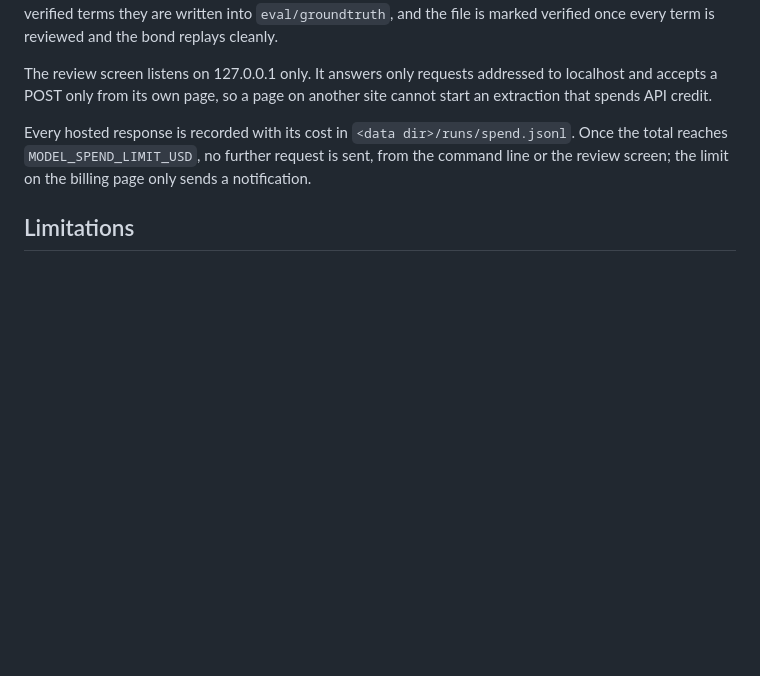
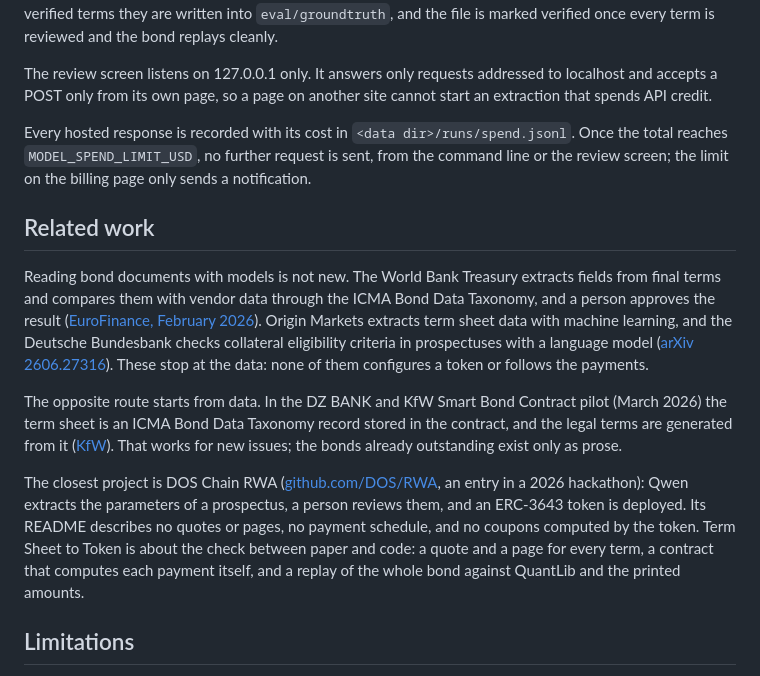
Before and after one commit to NiceLeader/term-sheet-to-token, a Markdown page: README.md, the part around the change. Rendered like a GitHub page; blank space fills up the shorter version.

Commit message:
Add a related work section to the README

```diff
--- a/README.md
+++ b/README.md
@@ -167,6 +167,29 @@ Every hosted response is recorded with its cost in `<data dir>/runs/spend.jsonl`
 total reaches `MODEL_SPEND_LIMIT_USD`, no further request is sent, from the command line or the
 review screen; the limit on the billing page only sends a notification.
 
+## Related work
+
+Reading bond documents with models is not new. The World Bank Treasury extracts fields from
+final terms and compares them with vendor data through the ICMA Bond Data Taxonomy, and a person
+approves the result ([EuroFinance, February 2026](https://www.eurofinance.com/news/dressing-the-wires-of-the-world-bank-groups-bond-operations-using-ai/)).
+Origin Markets extracts term sheet data with machine learning, and the Deutsche Bundesbank checks
+collateral eligibility criteria in prospectuses with a language model
+([arXiv 2606.27316](https://arxiv.org/abs/2606.27316)). These stop at the data: none of them
+configures a token or follows the payments.
+
+The opposite route starts from data. In the DZ BANK and KfW Smart Bond Contract pilot (March
+2026) the term sheet is an ICMA Bond Data Taxonomy record stored in the contract, and the legal
+terms are generated from it
+([KfW](https://www.kfw.de/Presse-Newsroom/Aktuelles/News/SmartBondContract-Pilot-March2026-DZ-KfW.pdf)).
+That works for new issues; the bonds already outstanding exist only as prose.
+
+The closest project is DOS Chain RWA ([github.com/DOS/RWA](https://github.com/DOS/RWA), an entry
+in a 2026 hackathon): Qwen extracts the parameters of a prospectus, a person reviews them, and an
+ERC-3643 token is deployed. Its README describes no quotes or pages, no payment schedule, and no
+coupons computed by the token. Term Sheet to Token is about the check between paper and code: a
+quote and a page for every term, a contract that computes each payment itself, and a replay of
+the whole bond against QuantLib and the printed amounts.
+
 ## Limitations
 
 - Fixed-rate notes only. Floating rate, zero coupon, amortising and callable notes are out of
```
